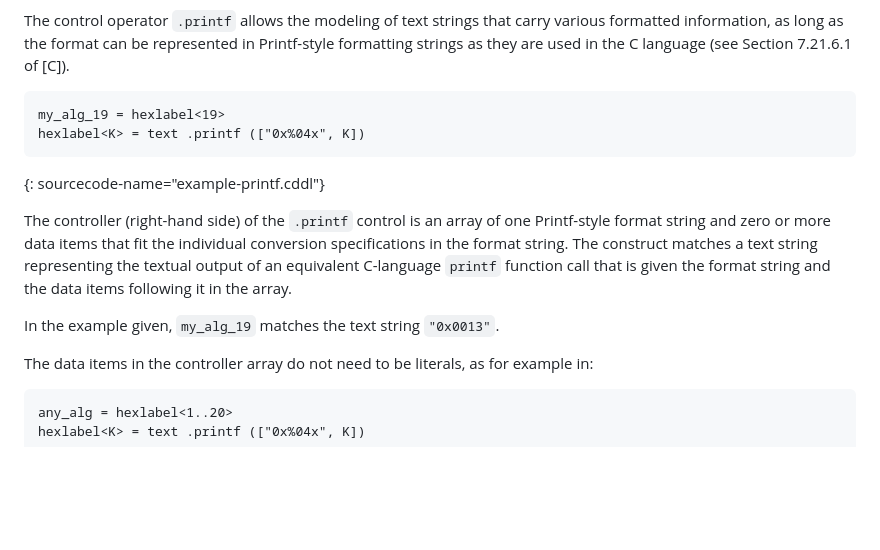
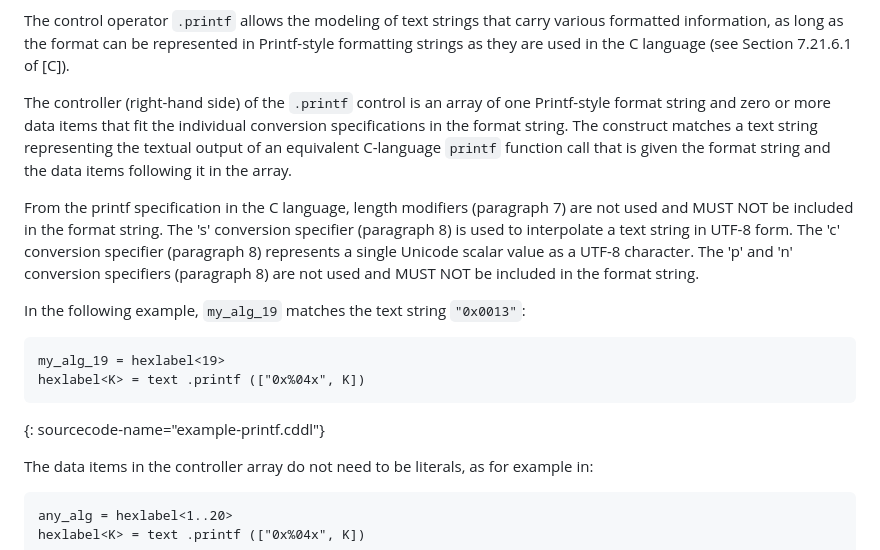
Before and after one commit to cbor-wg/cddl-more-control, a Markdown page: draft-ietf-cbor-cddl-more-control.md, the part around the change. Rendered like a GitHub page; blank space fills up the shorter version.

Commit message:
more details on .printf

```diff
--- a/draft-ietf-cbor-cddl-more-control.md
+++ b/draft-ietf-cbor-cddl-more-control.md
@@ -210,12 +210,6 @@ information, as long as the format can be represented in Printf-style
 formatting strings as they are used in the C language (see Section
 7.21.6.1 of [C]).
 
-~~~ cddl
-my_alg_19 = hexlabel<19>
-hexlabel<K> = text .printf (["0x%04x", K])
-~~~
-{: sourcecode-name="example-printf.cddl"}
-
 The controller (right-hand side) of the `.printf` control is an array
 of one Printf-style format string and zero or more data items that fit
 the individual conversion specifications in the format string.
@@ -223,7 +217,22 @@ The construct matches a text string representing the textual output of
 an equivalent C-language `printf` function call that is given the
 format string and the data items following it in the array.
 
-In the example given, `my_alg_19` matches the text string `"0x0013"`.
+From the printf specification in the C language, length modifiers (paragraph 7)
+are not used and MUST NOT be included in the format string.
+The 's' conversion specifier (paragraph 8) is used to
+interpolate a text string in UTF-8 form.
+The 'c' conversion specifier (paragraph 8) represents a single Unicode
+scalar value as a UTF-8 character.
+The 'p' and 'n' conversion specifiers (paragraph 8) are not used and
+MUST NOT be included in the format string.
+
+In the following example, `my_alg_19` matches the text string `"0x0013"`:
+
+~~~ cddl
+my_alg_19 = hexlabel<19>
+hexlabel<K> = text .printf (["0x%04x", K])
+~~~
+{: sourcecode-name="example-printf.cddl"}
 
 The data items in the controller array do not need to be literals,
 as for example in:
```
